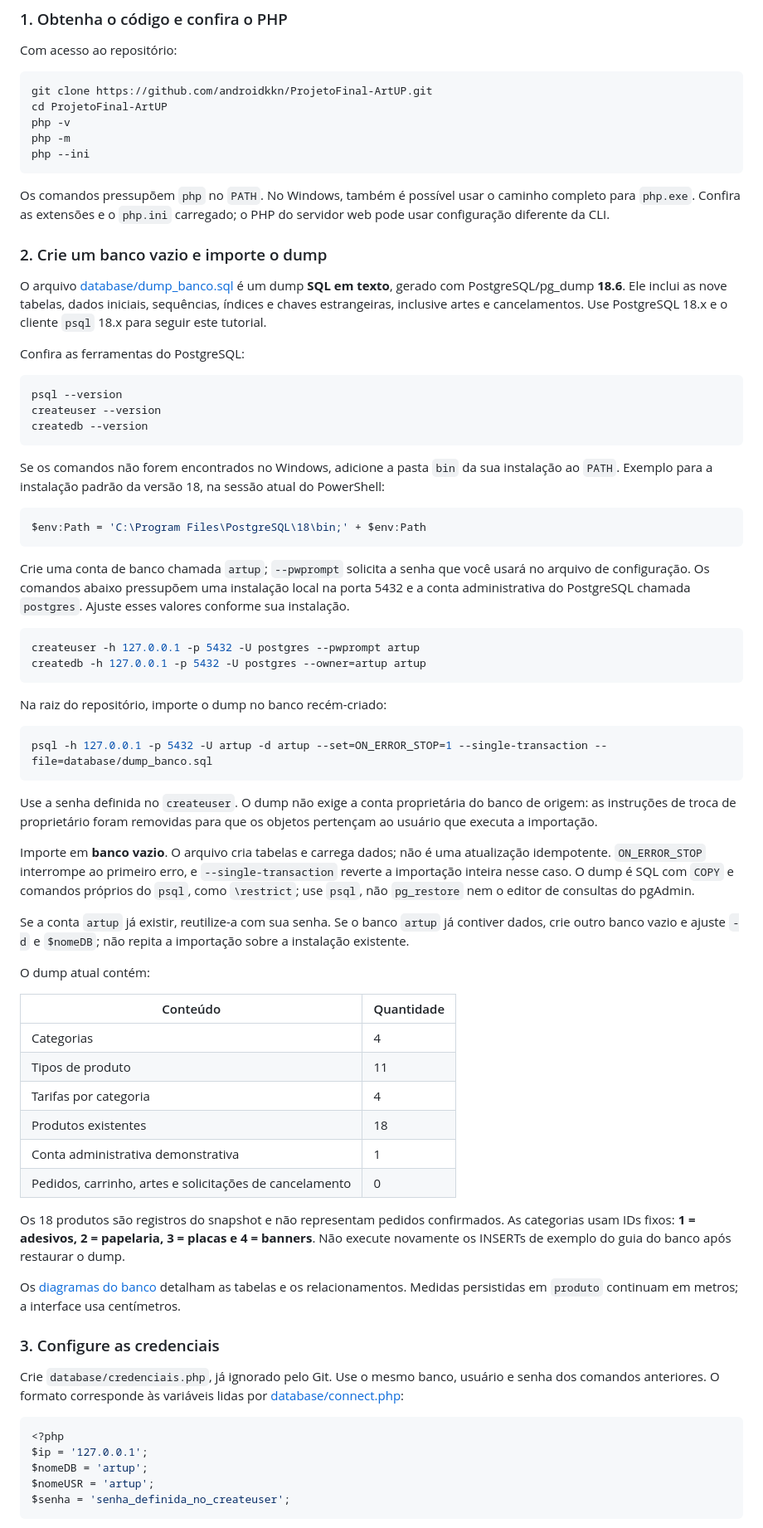
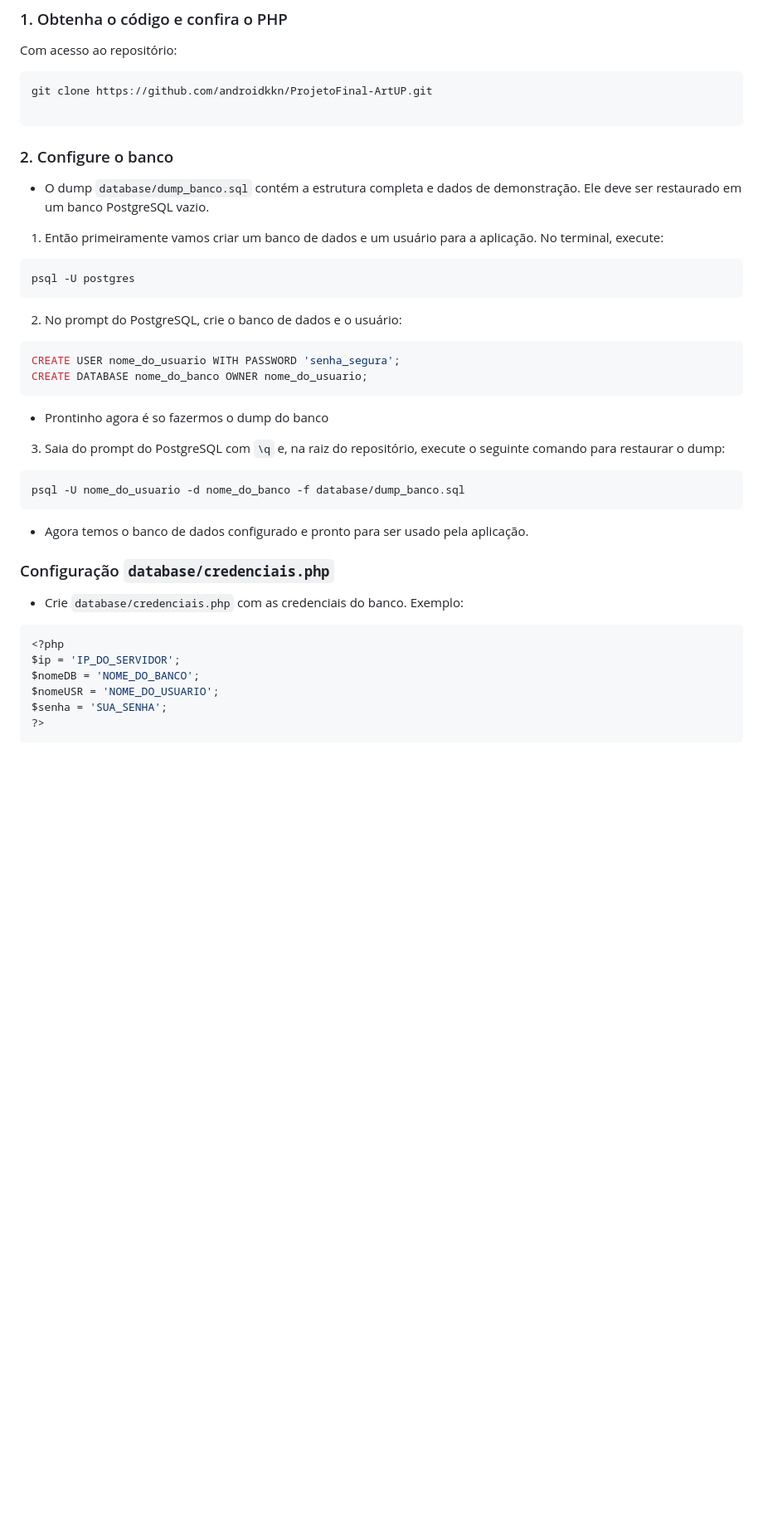
Before and after one commit to androidkkn/ProjetoFinal-ArtUP, a Markdown page: README.md, the part around one of its changes. Shown at 83% size. GitHub-like rendering; blank space fills up the shorter version.

````diff
--- a/README.md
+++ b/README.md
@@ -43,75 +43,45 @@ Com acesso ao repositório:
 
 ```sh
 git clone https://github.com/androidkkn/ProjetoFinal-ArtUP.git
-cd ProjetoFinal-ArtUP
-php -v
-php -m
-php --ini
+
 ```
 
-Os comandos pressupõem `php` no `PATH`. No Windows, também é possível usar o caminho completo para `php.exe`. Confira as extensões e o `php.ini` carregado; o PHP do servidor web pode usar configuração diferente da CLI.
+### 2. Configure o banco
 
-### 2. Crie um banco vazio e importe o dump
+- O dump `database/dump_banco.sql` contém a estrutura completa e dados de demonstração. Ele deve ser restaurado em um banco PostgreSQL vazio.
 
-O arquivo [database/dump_banco.sql](database/dump_banco.sql) é um dump **SQL em texto**, gerado com PostgreSQL/pg_dump **18.6**. Ele inclui as nove tabelas, dados iniciais, sequências, índices e chaves estrangeiras, inclusive artes e cancelamentos. Use PostgreSQL 18.x e o cliente `psql` 18.x para seguir este tutorial.
-
-Confira as ferramentas do PostgreSQL:
+1. Então primeiramente vamos criar um banco de dados e um usuário para a aplicação. No terminal, execute:
 
 ```sh
-psql --version
-createuser --version
-createdb --version
+psql -U postgres
 ```
 
-Se os comandos não forem encontrados no Windows, adicione a pasta `bin` da sua instalação ao `PATH`. Exemplo para a instalação padrão da versão 18, na sessão atual do PowerShell:
+2. No prompt do PostgreSQL, crie o banco de dados e o usuário:
 
-```powershell
-$env:Path = 'C:\Program Files\PostgreSQL\18\bin;' + $env:Path
+```sql
+CREATE USER nome_do_usuario WITH PASSWORD 'senha_segura';
+CREATE DATABASE nome_do_banco OWNER nome_do_usuario;
+```
+- Prontinho agora é so fazermos o dump do banco
+
+3. Saia do prompt do PostgreSQL com `\q` e, na raiz do repositório, execute o seguinte comando para restaurar o dump:
+
+```sh
+psql -U nome_do_usuario -d nome_do_banco -f database/dump_banco.sql
 ```
 
-Crie uma conta de banco chamada `artup`; `--pwprompt` solicita a senha que você usará no arquivo de configuração. Os comandos abaixo pressupõem uma instalação local na porta 5432 e a conta administrativa do PostgreSQL chamada `postgres`. Ajuste esses valores conforme sua instalação.
+- Agora temos o banco de dados configurado e pronto para ser usado pela aplicação.
 
-```sh
-createuser -h 127.0.0.1 -p 5432 -U postgres --pwprompt artup
-createdb -h 127.0.0.1 -p 5432 -U postgres --owner=artup artup
-```
+### Configuração `database/credenciais.php`
 
-Na raiz do repositório, importe o dump no banco recém-criado:
-
-```sh
-psql -h 127.0.0.1 -p 5432 -U artup -d artup --set=ON_ERROR_STOP=1 --single-transaction --file=database/dump_banco.sql
-```
-
-Use a senha definida no `createuser`. O dump não exige a conta proprietária do banco de origem: as instruções de troca de proprietário foram removidas para que os objetos pertençam ao usuário que executa a importação.
-
-Importe em **banco vazio**. O arquivo cria tabelas e carrega dados; não é uma atualização idempotente. `ON_ERROR_STOP` interrompe ao primeiro erro, e `--single-transaction` reverte a importação inteira nesse caso. O dump é SQL com `COPY` e comandos próprios do `psql`, como `\restrict`; use `psql`, não `pg_restore` nem o editor de consultas do pgAdmin.
-
-Se a conta `artup` já existir, reutilize-a com sua senha. Se o banco `artup` já contiver dados, crie outro banco vazio e ajuste `-d` e `$nomeDB`; não repita a importação sobre a instalação existente.
-
-O dump atual contém:
-
-| Conteúdo | Quantidade |
-| --- | --- |
-| Categorias | 4 |
-| Tipos de produto | 11 |
-| Tarifas por categoria | 4 |
-| Produtos existentes | 18 |
-| Conta administrativa demonstrativa | 1 |
-| Pedidos, carrinho, artes e solicitações de cancelamento | 0 |
-
-Os 18 produtos são registros do snapshot e não representam pedidos confirmados. As categorias usam IDs fixos: **1 = adesivos, 2 = papelaria, 3 = placas e 4 = banners**. Não execute novamente os INSERTs de exemplo do guia do banco após restaurar o dump.
-
-Os [diagramas do banco](docs/banco-de-dados.md#modelo-de-dados) detalham as tabelas e os relacionamentos. Medidas persistidas em `produto` continuam em metros; a interface usa centímetros.
-
-### 3. Configure as credenciais
-
-Crie `database/credenciais.php`, já ignorado pelo Git. Use o mesmo banco, usuário e senha dos comandos anteriores. O formato corresponde às variáveis lidas por [database/connect.php](database/connect.php):
+- Crie `database/credenciais.php` com as credenciais do banco. Exemplo:
 
 ```php
 <?php
-$ip = '127.0.0.1';
-$nomeDB = 'artup';
-$nomeUSR = 'artup';
-$senha = 'senha_definida_no_createuser';
+$ip = 'IP_DO_SERVIDOR';
+$nomeDB = 'NOME_DO_BANCO';
+$nomeUSR = 'NOME_DO_USUARIO';
+$senha = 'SUA_SENHA';
+?>
 ```
 
````
Also changed, not shown: other parts of README.md (+4 -43 lines).
